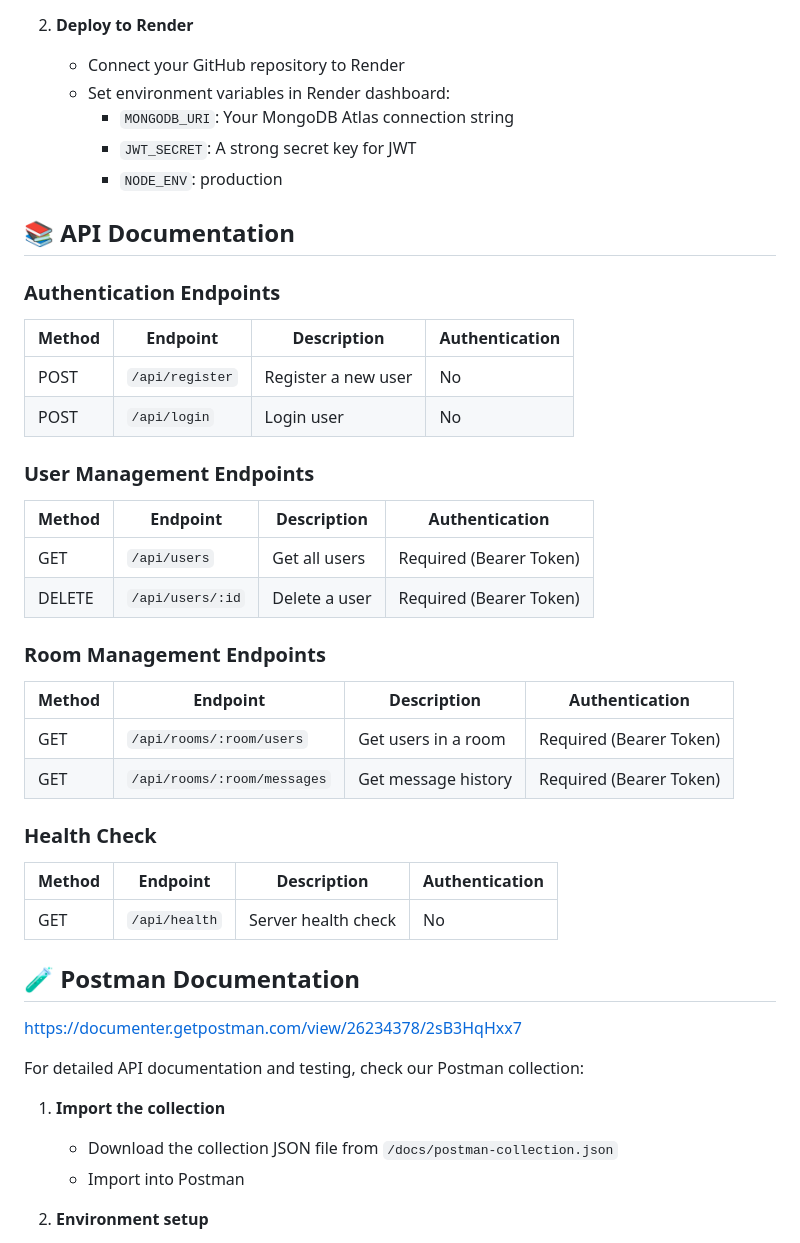
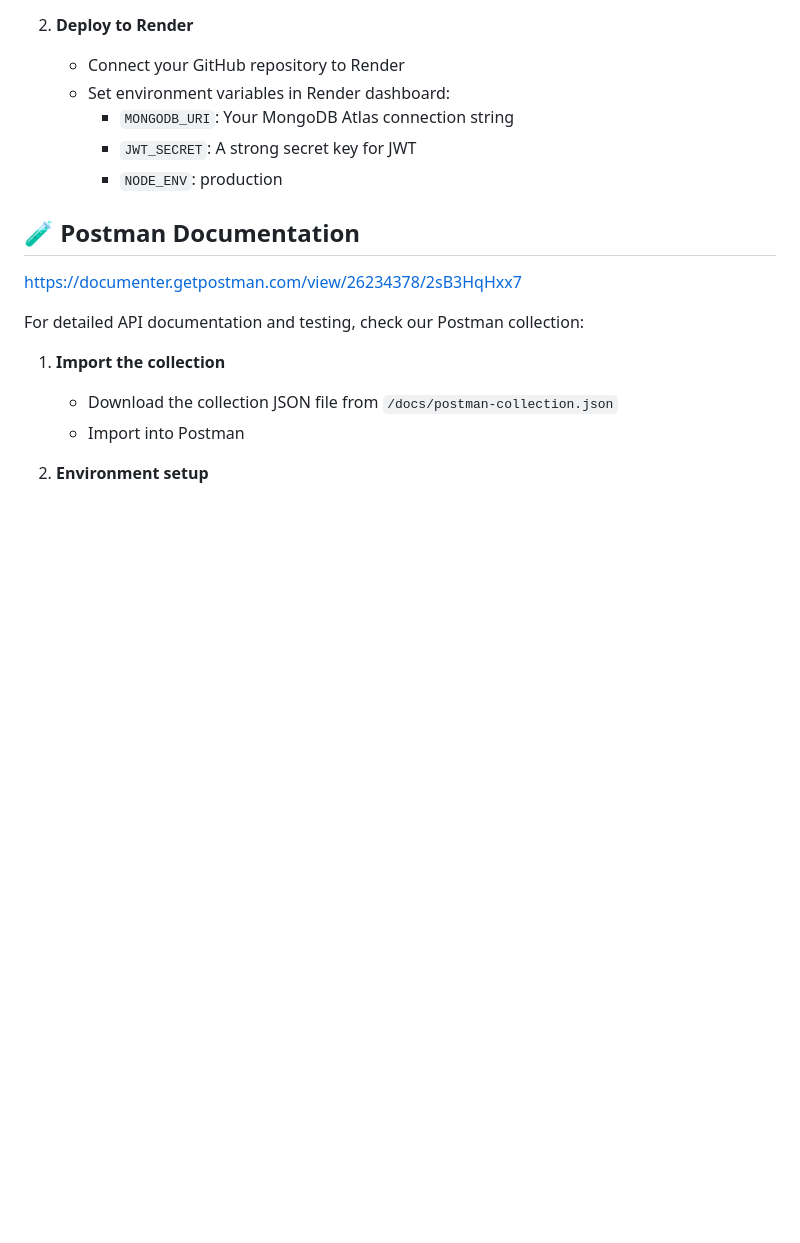
Before and after one commit to ElStarko/York, a Markdown page: README.md, the part around the change. Drawn GitHub-style; blank space fills up the shorter version.

```diff
--- a/README.md
+++ b/README.md
@@ -76,35 +76,6 @@ https://york-0dir.onrender.com
      - `MONGODB_URI`: Your MongoDB Atlas connection string
      - `JWT_SECRET`: A strong secret key for JWT
      - `NODE_ENV`: production
-
-## 📚 API Documentation
-
-### Authentication Endpoints
-
-| Method | Endpoint | Description | Authentication |
-|--------|----------|-------------|----------------|
-| POST | `/api/register` | Register a new user | No |
-| POST | `/api/login` | Login user | No |
-
-### User Management Endpoints
-
-| Method | Endpoint | Description | Authentication |
-|--------|----------|-------------|----------------|
-| GET | `/api/users` | Get all users | Required (Bearer Token) |
-| DELETE | `/api/users/:id` | Delete a user | Required (Bearer Token) |
-
-### Room Management Endpoints
-
-| Method | Endpoint | Description | Authentication |
-|--------|----------|-------------|----------------|
-| GET | `/api/rooms/:room/users` | Get users in a room | Required (Bearer Token) |
-| GET | `/api/rooms/:room/messages` | Get message history | Required (Bearer Token) |
-
-### Health Check
-
-| Method | Endpoint | Description | Authentication |
-|--------|----------|-------------|----------------|
-| GET | `/api/health` | Server health check | No |
 
 ## 🧪 Postman Documentation
 
```
